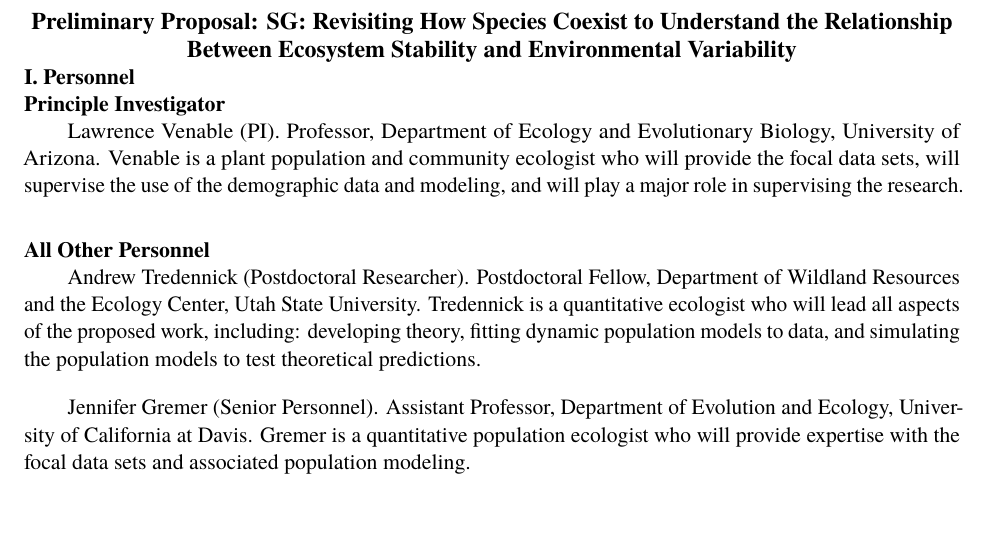
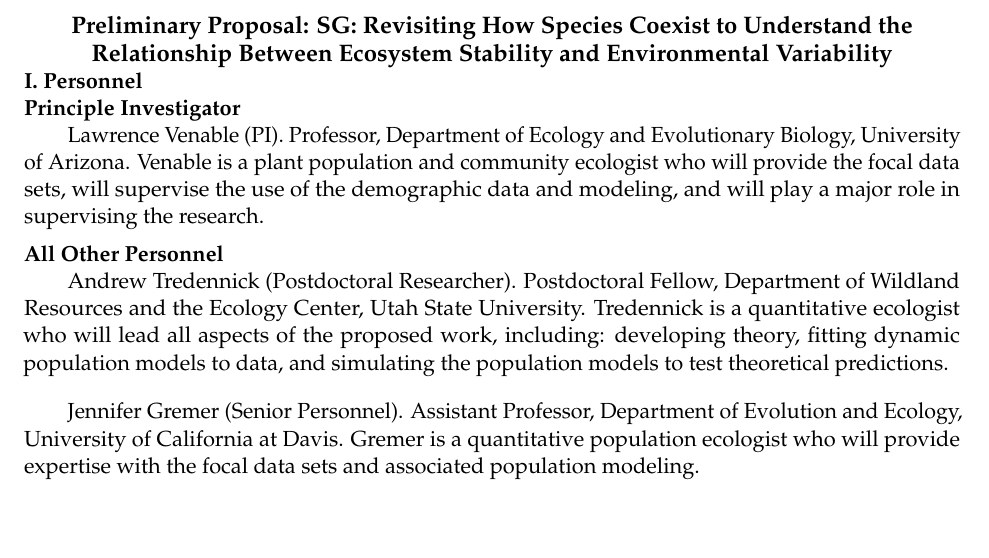
Before and after one commit to atredennick/coex-bef, an R Markdown document (proposal/prelim_proposal.Rmd): part of page 1 of 3, cut so that both start at the same text. Rendered offline with R 4.5, knitr and Pandoc, then LaTeX, with nearby package versions; a font, style sheet, LaTeX package, included part or bibliography that could not be used is replaced or left out.

Commit message:
tries new font for fun

```diff
--- a/proposal/prelim_proposal.Rmd
+++ b/proposal/prelim_proposal.Rmd
@@ -10,7 +10,7 @@
 - \usepackage{wrapfig}
 - \usepackage[font={footnotesize,it}]{caption}
 - \usepackage{floatrow}
-- \usepackage{tgtermes}
+- \usepackage{palatino}
 layout: 11pt
 linkcolor: black
 output:
```
Also changed, not shown: proposal/prelim_proposal.pdf.
